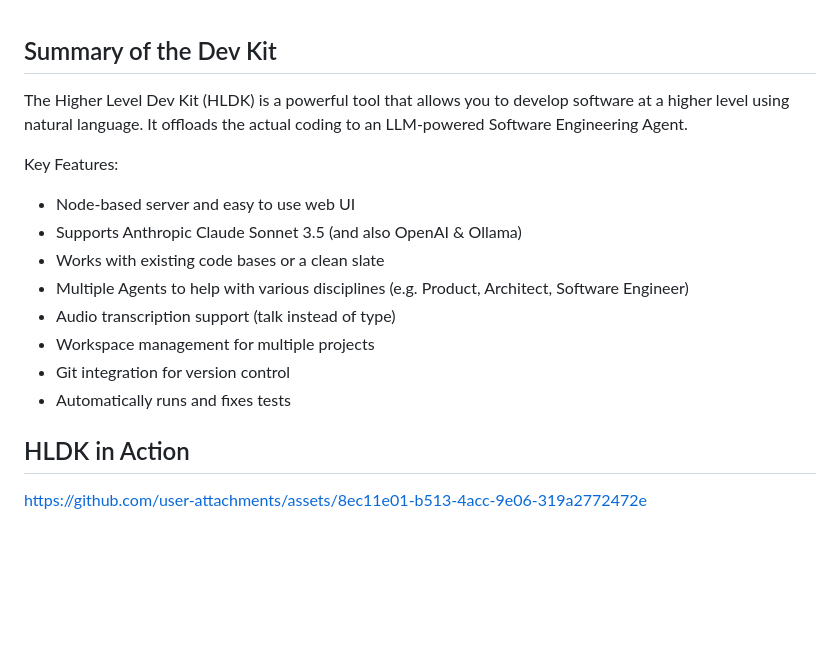
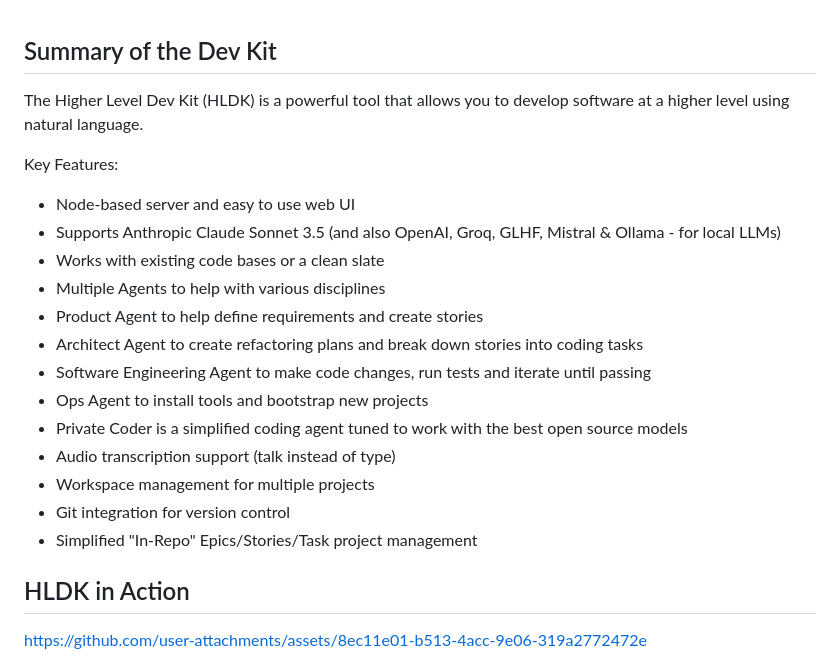
Before and after one commit to HigherLevelDev/hldk, a Markdown page: README.md, the part around the change. Rendered like a GitHub page; blank space fills up the shorter version.

```diff
--- a/README.md
+++ b/README.md
@@ -9,17 +9,22 @@
 
 ## Summary of the Dev Kit
 
-The Higher Level Dev Kit (HLDK) is a powerful tool that allows you to develop software at a higher level using natural language. It offloads the actual coding to an LLM-powered Software Engineering Agent.
+The Higher Level Dev Kit (HLDK) is a powerful tool that allows you to develop software at a higher level using natural language.
 
 Key Features:
 * Node-based server and easy to use web UI
-* Supports Anthropic Claude Sonnet 3.5 (and also OpenAI & Ollama)
+* Supports Anthropic Claude Sonnet 3.5 (and also OpenAI, Groq, GLHF, Mistral & Ollama - for local LLMs)
 * Works with existing code bases or a clean slate
-* Multiple Agents to help with various disciplines (e.g. Product, Architect, Software Engineer)
+* Multiple Agents to help with various disciplines
+* Product Agent to help define requirements and create stories
+* Architect Agent to create refactoring plans and break down stories into coding tasks
+* Software Engineering Agent to make code changes, run tests and iterate until passing
+* Ops Agent to install tools and bootstrap new projects
+* Private Coder is a simplified coding agent tuned to work with the best open source models
 * Audio transcription support (talk instead of type)
 * Workspace management for multiple projects
 * Git integration for version control
-* Automatically runs and fixes tests
+* Simplified "In-Repo" Epics/Stories/Task project management
 
 
 ## HLDK in Action
```
